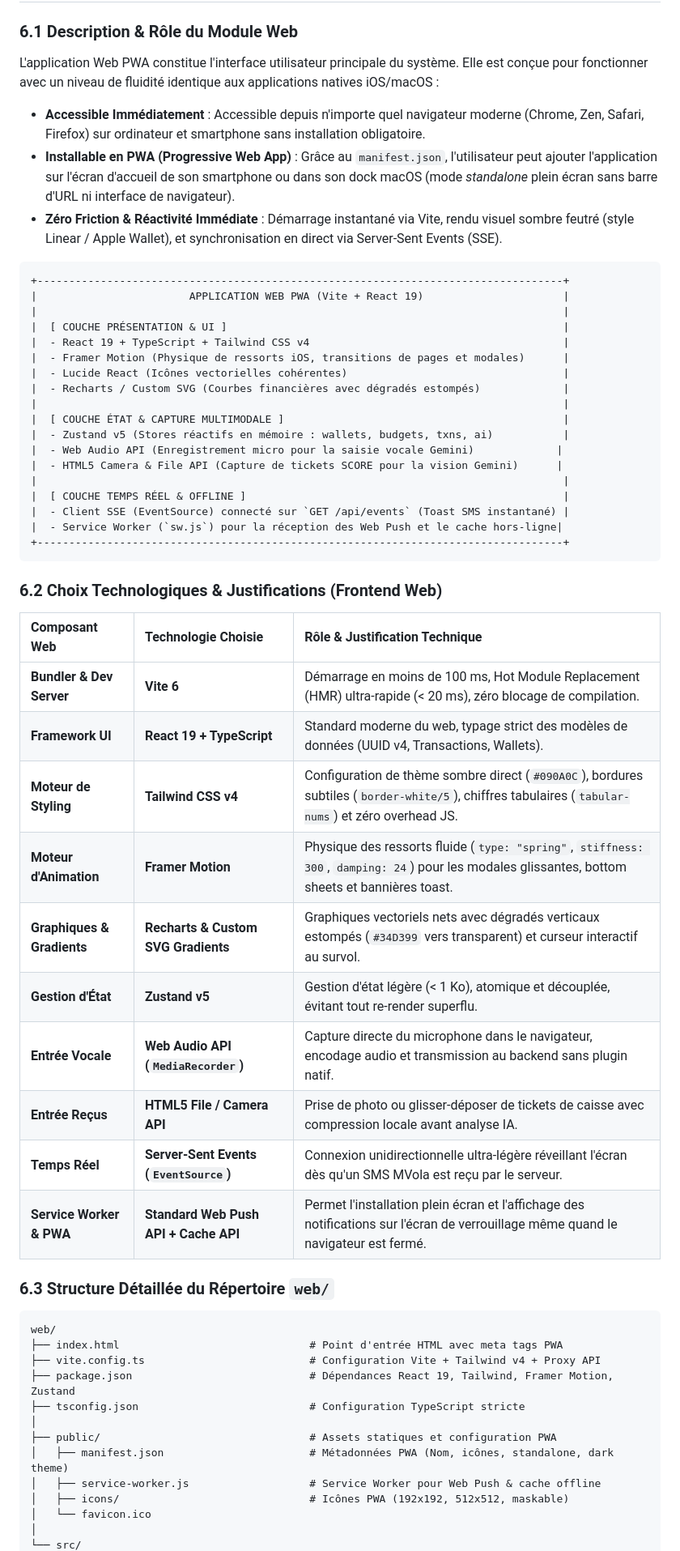
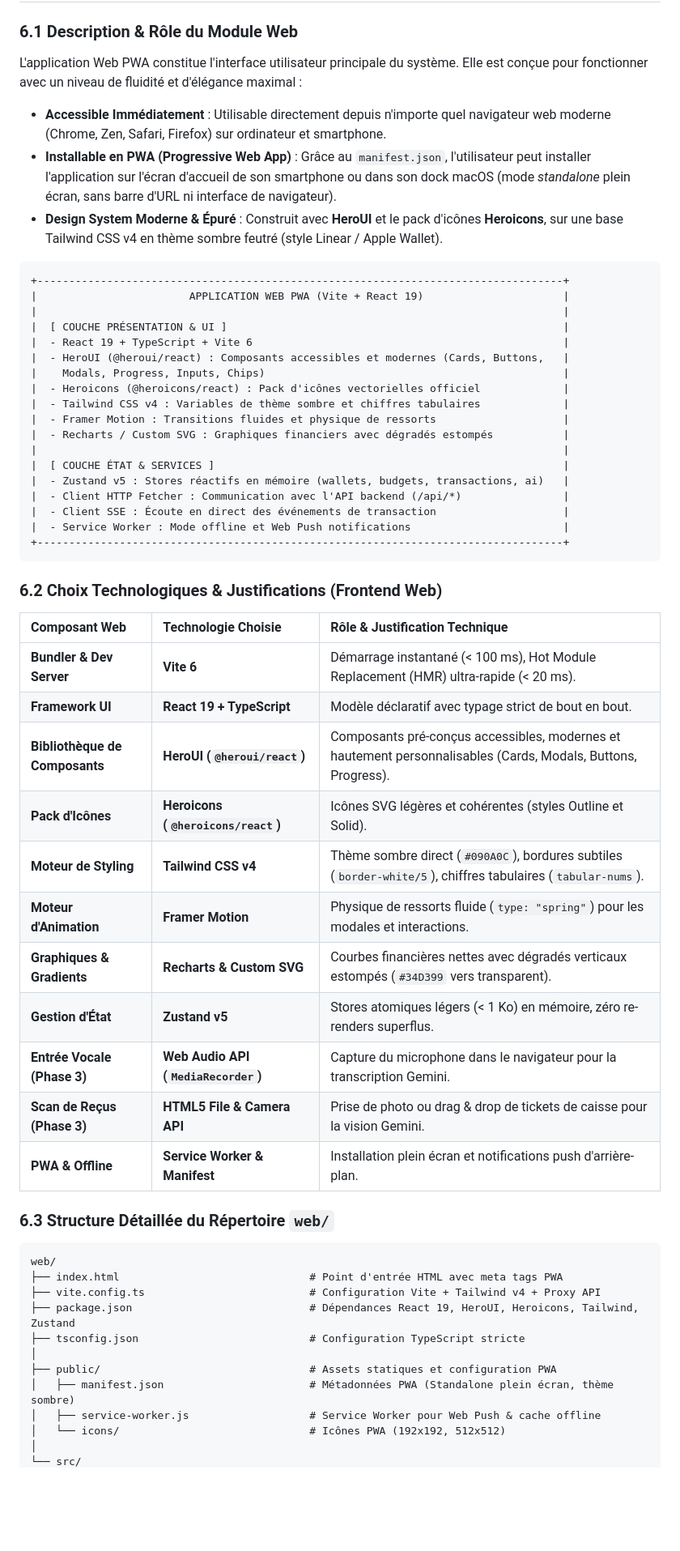
Before and after one commit to krishna2206/finance-app, a Markdown page: SPECIFICATION.md, the part around one of its changes. Shown at 81% size. GitHub-like rendering; blank space fills up the shorter version.

Commit message:
docs(spec): adopt HeroUI and Heroicons for web and refine 4-stage implementation roadmap

````diff
--- a/SPECIFICATION.md
+++ b/SPECIFICATION.md
@@ -280,29 +280,29 @@ export interface AppSettings {
 ## 6. Architecture & Choix Technologiques du Frontend Web App PWA (`web/`)
 
 ### 6.1 Description & Rôle du Module Web
-L'application Web PWA constitue l'interface utilisateur principale du système. Elle est conçue pour fonctionner avec un niveau de fluidité identique aux applications natives iOS/macOS :
-- **Accessible Immédiatement** : Accessible depuis n'importe quel navigateur moderne (Chrome, Zen, Safari, Firefox) sur ordinateur et smartphone sans installation obligatoire.
-- **Installable en PWA (Progressive Web App)** : Grâce au `manifest.json`, l'utilisateur peut ajouter l'application sur l'écran d'accueil de son smartphone ou dans son dock macOS (mode *standalone* plein écran sans barre d'URL ni interface de navigateur).
-- **Zéro Friction & Réactivité Immédiate** : Démarrage instantané via Vite, rendu visuel sombre feutré (style Linear / Apple Wallet), et synchronisation en direct via Server-Sent Events (SSE).
+L'application Web PWA constitue l'interface utilisateur principale du système. Elle est conçue pour fonctionner avec un niveau de fluidité et d'élégance maximal :
+- **Accessible Immédiatement** : Utilisable directement depuis n'importe quel navigateur web moderne (Chrome, Zen, Safari, Firefox) sur ordinateur et smartphone.
+- **Installable en PWA (Progressive Web App)** : Grâce au `manifest.json`, l'utilisateur peut installer l'application sur l'écran d'accueil de son smartphone ou dans son dock macOS (mode *standalone* plein écran, sans barre d'URL ni interface de navigateur).
+- **Design System Moderne & Épuré** : Construit avec **HeroUI** et le pack d'icônes **Heroicons**, sur une base Tailwind CSS v4 en thème sombre feutré (style Linear / Apple Wallet).
 
 ```
 +-----------------------------------------------------------------------------------+
 |                        APPLICATION WEB PWA (Vite + React 19)                      |
 |                                                                                   |
 |  [ COUCHE PRÉSENTATION & UI ]                                                     |
-|  - React 19 + TypeScript + Tailwind CSS v4                                        |
-|  - Framer Motion (Physique de ressorts iOS, transitions de pages et modales)      |
-|  - Lucide React (Icônes vectorielles cohérentes)                                  |
-|  - Recharts / Custom SVG (Courbes financières avec dégradés estompés)             |
+|  - React 19 + TypeScript + Vite 6                                                 |
+|  - HeroUI (@heroui/react) : Composants accessibles et modernes (Cards, Buttons,   |
+|    Modals, Progress, Inputs, Chips)                                               |
+|  - Heroicons (@heroicons/react) : Pack d'icônes vectorielles officiel             |
+|  - Tailwind CSS v4 : Variables de thème sombre et chiffres tabulaires             |
+|  - Framer Motion : Transitions fluides et physique de ressorts                    |
+|  - Recharts / Custom SVG : Graphiques financiers avec dégradés estompés           |
 |                                                                                   |
-|  [ COUCHE ÉTAT & CAPTURE MULTIMODALE ]                                            |
-|  - Zustand v5 (Stores réactifs en mémoire : wallets, budgets, txns, ai)           |
-|  - Web Audio API (Enregistrement micro pour la saisie vocale Gemini)             |
-|  - HTML5 Camera & File API (Capture de tickets SCORE pour la vision Gemini)      |
-|                                                                                   |
-|  [ COUCHE TEMPS RÉEL & OFFLINE ]                                                  |
-|  - Client SSE (EventSource) connecté sur `GET /api/events` (Toast SMS instantané) |
-|  - Service Worker (`sw.js`) pour la réception des Web Push et le cache hors-ligne|
+|  [ COUCHE ÉTAT & SERVICES ]                                                       |
+|  - Zustand v5 : Stores réactifs en mémoire (wallets, budgets, transactions, ai)   |
+|  - Client HTTP Fetcher : Communication avec l'API backend (/api/*)                |
+|  - Client SSE : Écoute en direct des événements de transaction                    |
+|  - Service Worker : Mode offline et Web Push notifications                        |
 +-----------------------------------------------------------------------------------+
 ```
 
@@ -310,16 +310,17 @@ L'application Web PWA constitue l'interface utilisateur principale du système.
 
 | Composant Web | Technologie Choisie | Rôle & Justification Technique |
 | :--- | :--- | :--- |
-| **Bundler & Dev Server** | **Vite 6** | Démarrage en moins de 100 ms, Hot Module Replacement (HMR) ultra-rapide (< 20 ms), zéro blocage de compilation. |
-| **Framework UI** | **React 19 + TypeScript** | Standard moderne du web, typage strict des modèles de données (UUID v4, Transactions, Wallets). |
-| **Moteur de Styling** | **Tailwind CSS v4** | Configuration de thème sombre direct (`#090A0C`), bordures subtiles (`border-white/5`), chiffres tabulaires (`tabular-nums`) et zéro overhead JS. |
-| **Moteur d'Animation** | **Framer Motion** | Physique des ressorts fluide (`type: "spring"`, `stiffness: 300`, `damping: 24`) pour les modales glissantes, bottom sheets et bannières toast. |
-| **Graphiques & Gradients** | **Recharts & Custom SVG Gradients** | Graphiques vectoriels nets avec dégradés verticaux estompés (`#34D399` vers transparent) et curseur interactif au survol. |
-| **Gestion d'État** | **Zustand v5** | Gestion d'état légère (< 1 Ko), atomique et découplée, évitant tout re-render superflu. |
-| **Entrée Vocale** | **Web Audio API (`MediaRecorder`)** | Capture directe du microphone dans le navigateur, encodage audio et transmission au backend sans plugin natif. |
-| **Entrée Reçus** | **HTML5 File / Camera API** | Prise de photo ou glisser-déposer de tickets de caisse avec compression locale avant analyse IA. |
-| **Temps Réel** | **Server-Sent Events (`EventSource`)** | Connexion unidirectionnelle ultra-légère réveillant l'écran dès qu'un SMS MVola est reçu par le serveur. |
-| **Service Worker & PWA** | **Standard Web Push API + Cache API** | Permet l'installation plein écran et l'affichage des notifications sur l'écran de verrouillage même quand le navigateur est fermé. |
+| **Bundler & Dev Server** | **Vite 6** | Démarrage instantané (< 100 ms), Hot Module Replacement (HMR) ultra-rapide (< 20 ms). |
+| **Framework UI** | **React 19 + TypeScript** | Modèle déclaratif avec typage strict de bout en bout. |
+| **Bibliothèque de Composants** | **HeroUI (`@heroui/react`)** | Composants pré-conçus accessibles, modernes et hautement personnalisables (Cards, Modals, Buttons, Progress). |
+| **Pack d'Icônes** | **Heroicons (`@heroicons/react`)** | Icônes SVG légères et cohérentes (styles Outline et Solid). |
+| **Moteur de Styling** | **Tailwind CSS v4** | Thème sombre direct (`#090A0C`), bordures subtiles (`border-white/5`), chiffres tabulaires (`tabular-nums`). |
+| **Moteur d'Animation** | **Framer Motion** | Physique de ressorts fluide (`type: "spring"`) pour les modales et interactions. |
+| **Graphiques & Gradients** | **Recharts & Custom SVG** | Courbes financières nettes avec dégradés verticaux estompés (`#34D399` vers transparent). |
+| **Gestion d'État** | **Zustand v5** | Stores atomiques légers (< 1 Ko) en mémoire, zéro re-renders superflus. |
+| **Entrée Vocale (Phase 3)** | **Web Audio API (`MediaRecorder`)** | Capture du microphone dans le navigateur pour la transcription Gemini. |
+| **Scan de Reçus (Phase 3)** | **HTML5 File & Camera API** | Prise de photo ou drag & drop de tickets de caisse pour la vision Gemini. |
+| **PWA & Offline** | **Service Worker & Manifest** | Installation plein écran et notifications push d'arrière-plan. |
 
 ### 6.3 Structure Détaillée du Répertoire `web/`
 
@@ -327,13 +328,12 @@ L'application Web PWA constitue l'interface utilisateur principale du système.
 web/
 ├── index.html                              # Point d'entrée HTML avec meta tags PWA
 ├── vite.config.ts                          # Configuration Vite + Tailwind v4 + Proxy API
-├── package.json                            # Dépendances React 19, Tailwind, Framer Motion, Zustand
+├── package.json                            # Dépendances React 19, HeroUI, Heroicons, Tailwind, Zustand
 ├── tsconfig.json                           # Configuration TypeScript stricte
 │
 ├── public/                                 # Assets statiques et configuration PWA
-│   ├── manifest.json                       # Métadonnées PWA (Nom, icônes, standalone, dark theme)
+│   ├── manifest.json                       # Métadonnées PWA (Standalone plein écran, thème sombre)
 │   ├── service-worker.js                   # Service Worker pour Web Push & cache offline
-│   ├── icons/                              # Icônes PWA (192x192, 512x512, maskable)
-│   └── favicon.ico
+│   └── icons/                              # Icônes PWA (192x192, 512x512)
 │
 └── src/
````
Also changed, not shown: other parts of SPECIFICATION.md (+45 -31 lines).
